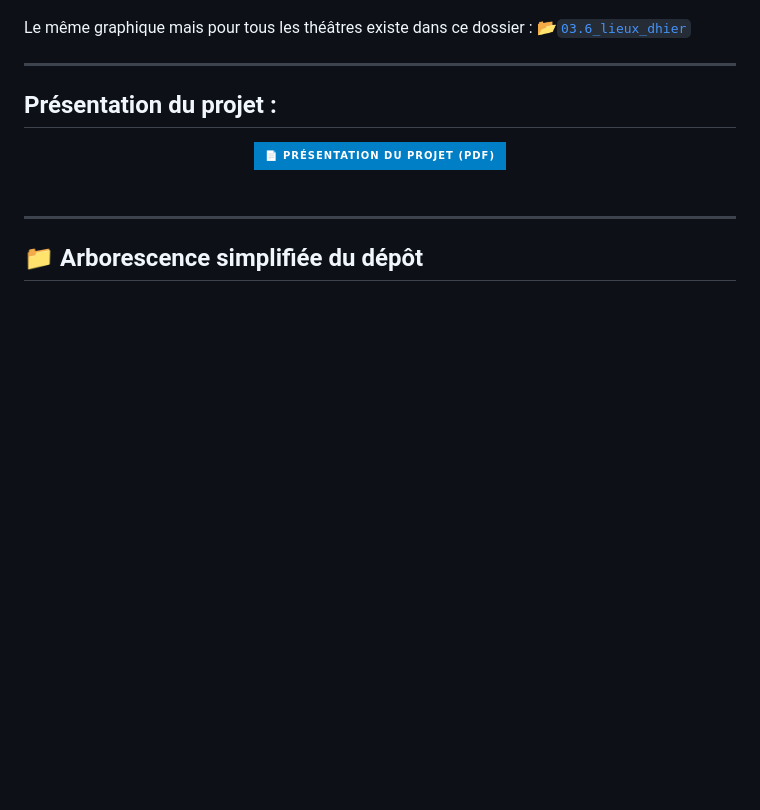
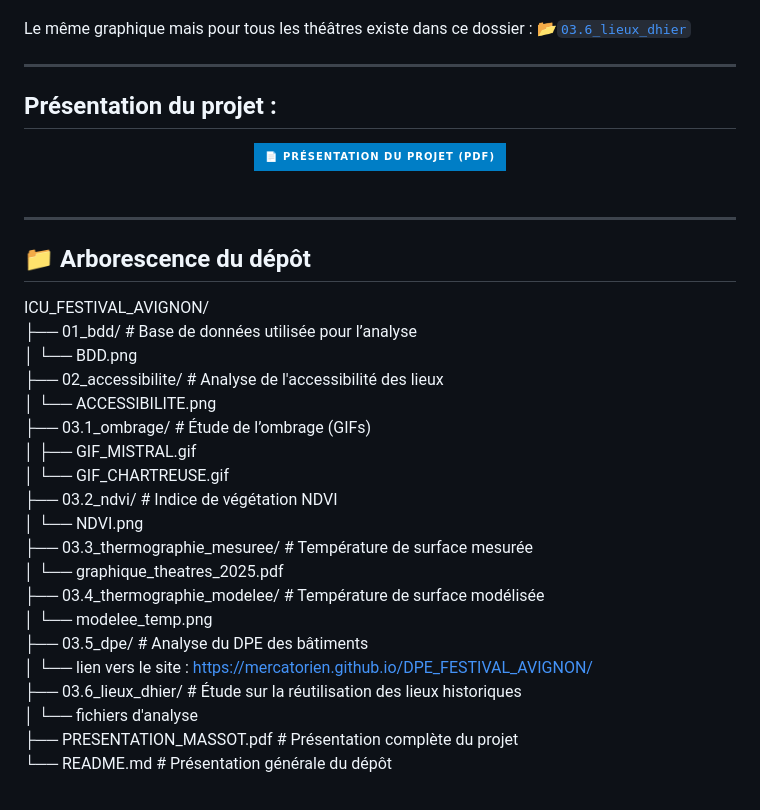
Before and after one commit to Mercatorien/ICU_FESTIVAL_AVIGNON, a Markdown page: README.md, the part around the change. Drawn GitHub-style; badges without logos; blank space fills up the shorter version.

```diff
--- a/README.md
+++ b/README.md
@@ -300,4 +300,25 @@ Le même graphique mais pour tous les théâtres existe dans ce dossier :
 
 ---
 
-## 📁 Arborescence simplifiée du dépôt
+## 📁 Arborescence du dépôt
+
+ICU_FESTIVAL_AVIGNON/<br>
+├── 01_bdd/                        # Base de données utilisée pour l’analyse<br>
+│   └── BDD.png<br>
+├── 02_accessibilite/             # Analyse de l'accessibilité des lieux<br>
+│   └── ACCESSIBILITE.png<br>
+├── 03.1_ombrage/                 # Étude de l’ombrage (GIFs)<br>
+│   ├── GIF_MISTRAL.gif<br>
+│   └── GIF_CHARTREUSE.gif<br>
+├── 03.2_ndvi/                    # Indice de végétation NDVI<br>
+│   └── NDVI.png<br>
+├── 03.3_thermographie_mesuree/   # Température de surface mesurée<br>
+│   └── graphique_theatres_2025.pdf<br>
+├── 03.4_thermographie_modelee/   # Température de surface modélisée<br>
+│   └── modelee_temp.png<br>
+├── 03.5_dpe/                     # Analyse du DPE des bâtiments<br>
+│   └── lien vers le site : https://mercatorien.github.io/DPE_FESTIVAL_AVIGNON/<br>
+├── 03.6_lieux_dhier/             # Étude sur la réutilisation des lieux historiques<br>
+│   └── fichiers d'analyse<br>
+├── PRESENTATION_MASSOT.pdf       # Présentation complète du projet<br>
+└── README.md                     # Présentation générale du dépôt<br><br>
```
